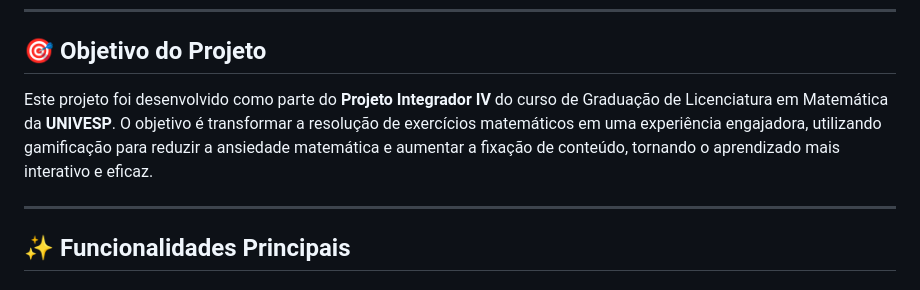
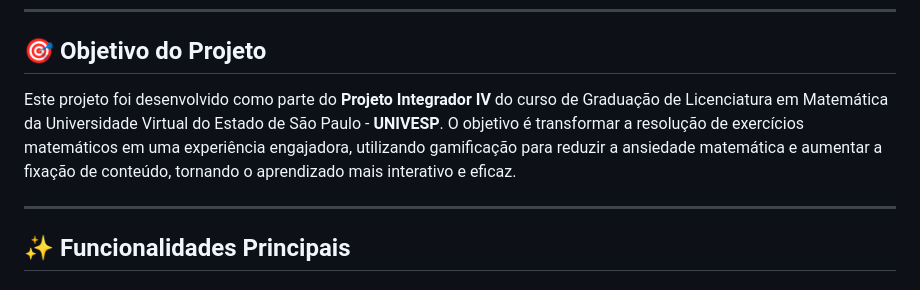
Before and after one commit to profsergioericmatematica/Projeto-Integrador-IV, a Markdown page: README.md, the part around the change. GitHub-like rendering.

```diff
--- a/README.md
+++ b/README.md
@@ -17,7 +17,7 @@
 
 ## 🎯 Objetivo do Projeto
 
-Este projeto foi desenvolvido como parte do **Projeto Integrador IV** do curso de Graduação de Licenciatura em Matemática da **UNIVESP**. O objetivo é transformar a resolução de exercícios matemáticos em uma experiência engajadora, utilizando gamificação para reduzir a ansiedade matemática e aumentar a fixação de conteúdo, tornando o aprendizado mais interativo e eficaz.
+Este projeto foi desenvolvido como parte do **Projeto Integrador IV** do curso de Graduação de Licenciatura em Matemática da Universidade Virtual do Estado de São Paulo - **UNIVESP**. O objetivo é transformar a resolução de exercícios matemáticos em uma experiência engajadora, utilizando gamificação para reduzir a ansiedade matemática e aumentar a fixação de conteúdo, tornando o aprendizado mais interativo e eficaz.
 
 ---
 
```
